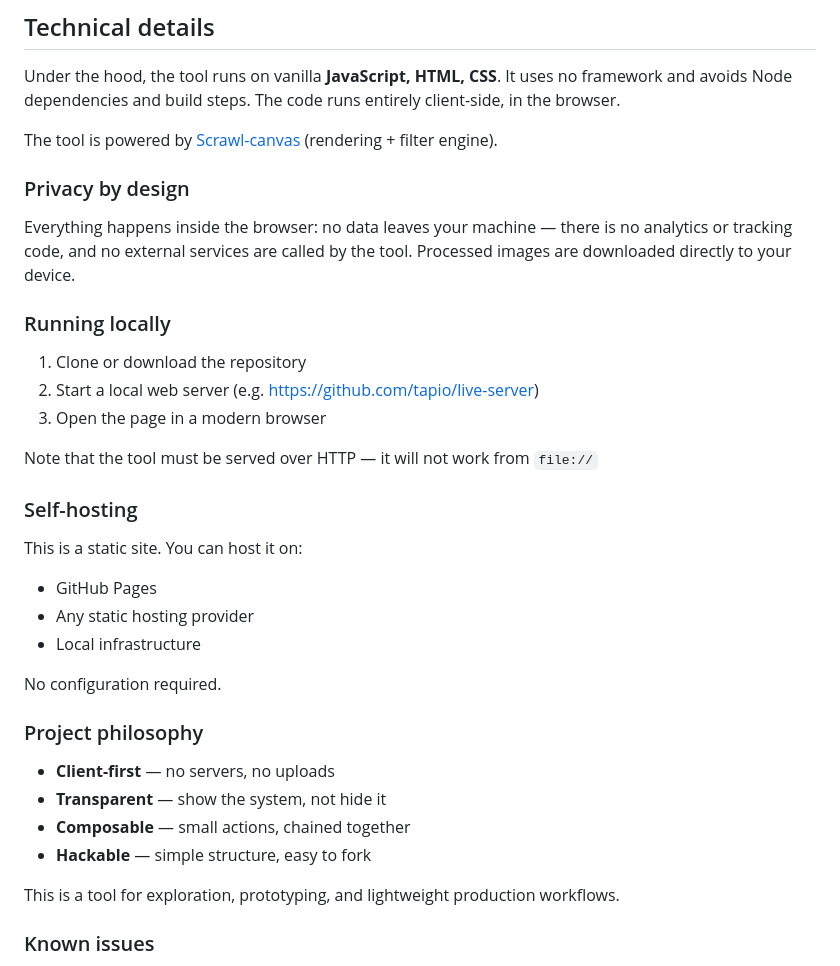
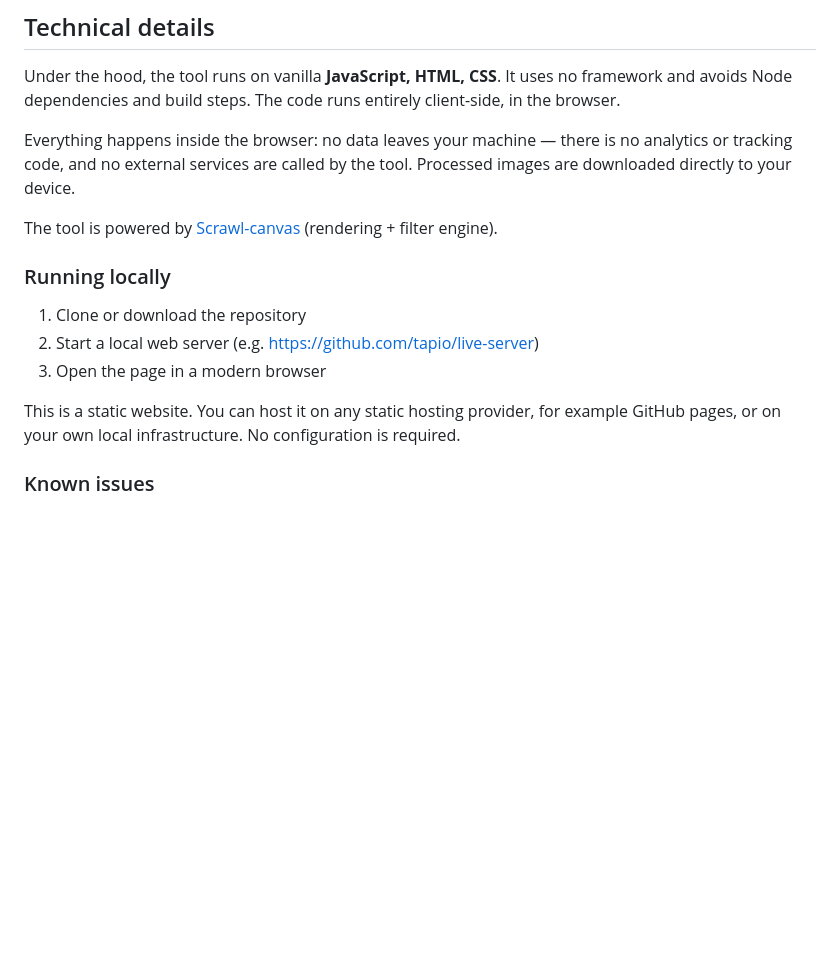
Before and after one commit to KaliedaRik/sc-filter-builder, a Markdown page: README.md, the part around one of its changes. Rendered like a GitHub page; blank space fills up the shorter version.

```diff
--- a/README.md
+++ b/README.md
@@ -114,11 +113,9 @@ This makes it easy to apply consistent styling across a collection of images wit
 
 Under the hood, the tool runs on vanilla **JavaScript, HTML, CSS**. It uses no framework and avoids Node dependencies and build steps. The code runs entirely client-side, in the browser.
 
+Everything happens inside the browser: no data leaves your machine — there is no analytics or tracking code, and no external services are called by the tool. Processed images are downloaded directly to your device.
+
 The tool is powered by [Scrawl-canvas](https://github.com/KaliedaRik/Scrawl-canvas) (rendering + filter engine).
-
-### Privacy by design
-
-Everything happens inside the browser: no data leaves your machine — there is no analytics or tracking code, and no external services are called by the tool. Processed images are downloaded directly to your device.
 
 ### Running locally
 
@@ -126,26 +123,7 @@ Everything happens inside the browser: no data leaves your machine — there is
 2. Start a local web server (e.g. https://github.com/tapio/live-server)
 3. Open the page in a modern browser
 
-Note that the tool must be served over HTTP — it will not work from `file://`
-
-### Self-hosting
-
-This is a static site. You can host it on:
-
-- GitHub Pages
-- Any static hosting provider
-- Local infrastructure
-
-No configuration required.
-
-### Project philosophy
-
-- **Client-first** — no servers, no uploads
-- **Transparent** — show the system, not hide it
-- **Composable** — small actions, chained together
-- **Hackable** — simple structure, easy to fork
-
-This is a tool for exploration, prototyping, and lightweight production workflows.
+This is a static website. You can host it on any static hosting provider, for example GitHub pages, or on your own local infrastructure. No configuration is required.
 
 ### Known issues
 
```
Also changed, not shown: other parts of README.md (+13 -14 lines).
